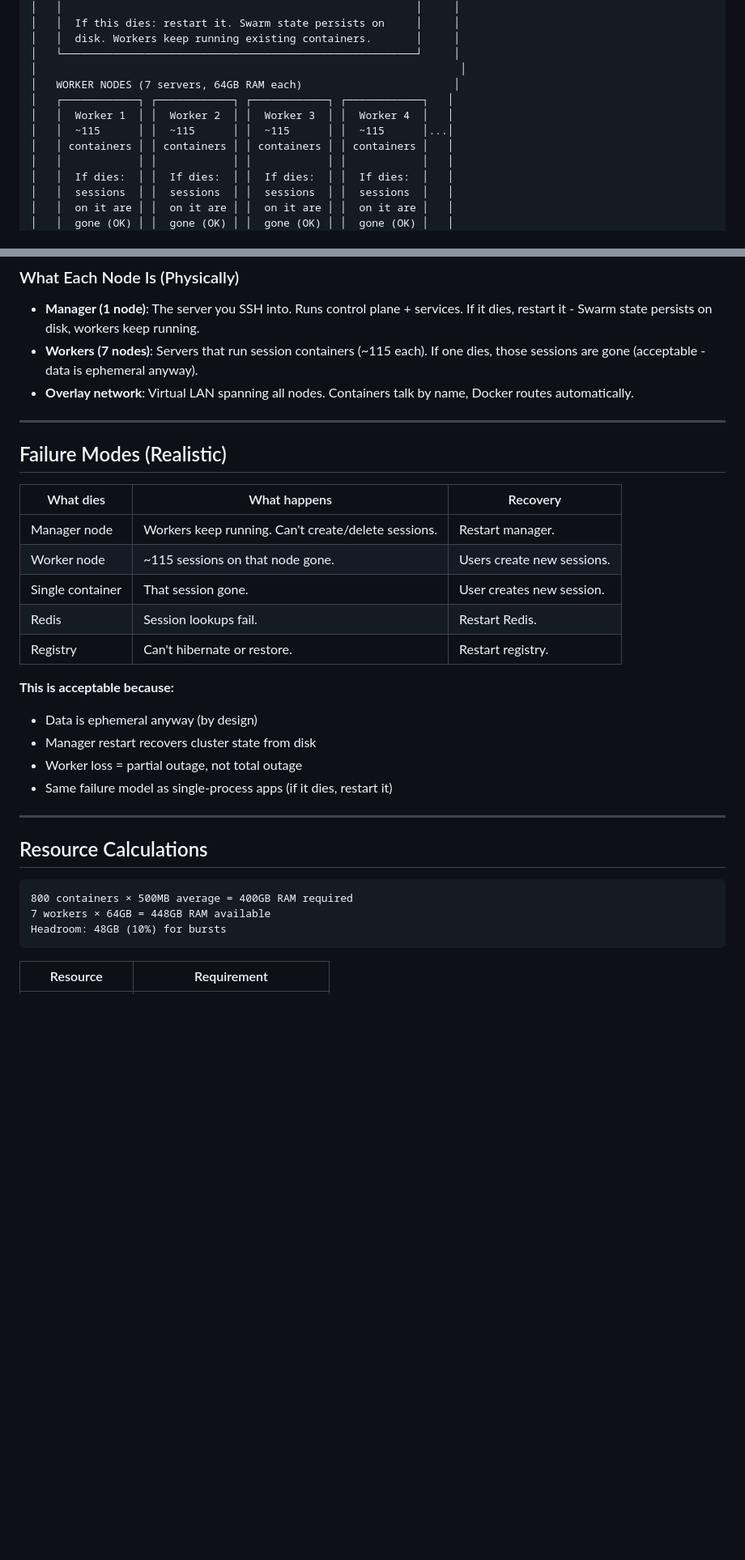
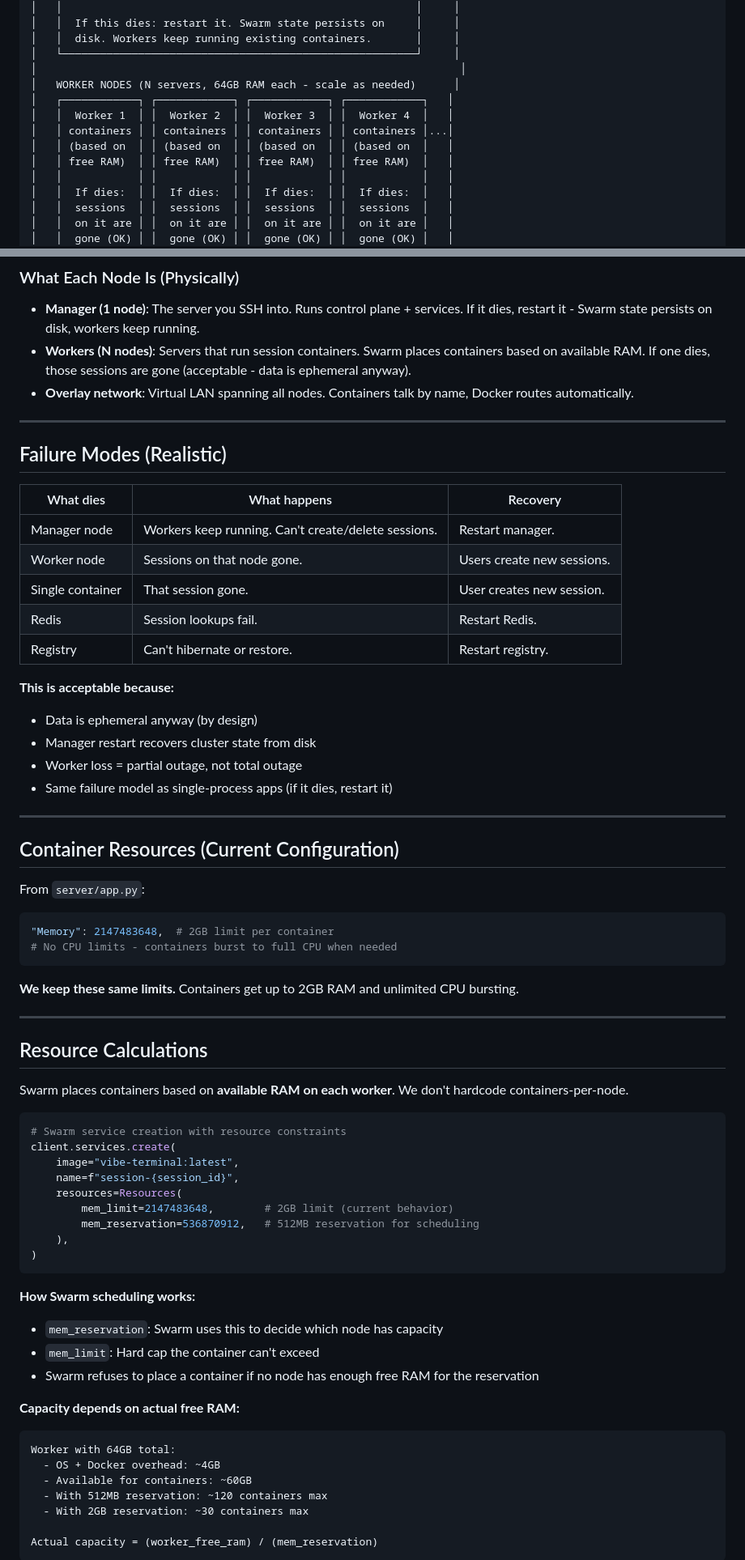
Before and after one commit to BigBIueWhale/vibe_web_terminal, a Markdown page: docs/DOCKER_SWARM_SCALING_PLAN.md, 2 parts joined by grey strips. Shown at 81% size. Drawn GitHub-style; blank space fills up the shorter version.

````diff
--- a/docs/DOCKER_SWARM_SCALING_PLAN.md
+++ b/docs/DOCKER_SWARM_SCALING_PLAN.md
@@ -38,11 +38,12 @@ Swarm is Docker-native and sufficient for this scale.
 │   │  disk. Workers keep running existing containers.       │     │
 │   └────────────────────────────────────────────────────────┘     │
 │                                                                   │
-│   WORKER NODES (7 servers, 64GB RAM each)                        │
+│   WORKER NODES (N servers, 64GB RAM each - scale as needed)      │
 │   ┌────────────┐ ┌────────────┐ ┌────────────┐ ┌────────────┐   │
 │   │  Worker 1  │ │  Worker 2  │ │  Worker 3  │ │  Worker 4  │   │
-│   │  ~115      │ │  ~115      │ │  ~115      │ │  ~115      │...│
-│   │ containers │ │ containers │ │ containers │ │ containers │   │
+│   │ containers │ │ containers │ │ containers │ │ containers │...│
+│   │ (based on  │ │ (based on  │ │ (based on  │ │ (based on  │   │
+│   │ free RAM)  │ │ free RAM)  │ │ free RAM)  │ │ free RAM)  │   │
 │   │            │ │            │ │            │ │            │   │
 │   │  If dies:  │ │  If dies:  │ │  If dies:  │ │  If dies:  │   │
 │   │  sessions  │ │  sessions  │ │  sessions  │ │  sessions  │   │
@@ -62,7 +63,7 @@ Swarm is Docker-native and sufficient for this scale.
 ### What Each Node Is (Physically)
 
 - **Manager (1 node)**: The server you SSH into. Runs control plane + services. If it dies, restart it - Swarm state persists on disk, workers keep running.
-- **Workers (7 nodes)**: Servers that run session containers (~115 each). If one dies, those sessions are gone (acceptable - data is ephemeral anyway).
+- **Workers (N nodes)**: Servers that run session containers. Swarm places containers based on available RAM. If one dies, those sessions are gone (acceptable - data is ephemeral anyway).
 - **Overlay network**: Virtual LAN spanning all nodes. Containers talk by name, Docker routes automatically.
 
 ---
@@ -72,7 +73,7 @@ Swarm is Docker-native and sufficient for this scale.
 | What dies | What happens | Recovery |
 |-----------|--------------|----------|
 | Manager node | Workers keep running. Can't create/delete sessions. | Restart manager. |
-| Worker node | ~115 sessions on that node gone. | Users create new sessions. |
+| Worker node | Sessions on that node gone. | Users create new sessions. |
 | Single container | That session gone. | User creates new session. |
 | Redis | Session lookups fail. | Restart Redis. |
 | Registry | Can't hibernate or restore. | Restart registry. |
@@ -85,13 +86,47 @@ Swarm is Docker-native and sufficient for this scale.
 
 ---
 
+## Container Resources (Current Configuration)
+
+From `server/app.py`:
+```python
+"Memory": 2147483648,  # 2GB limit per container
+# No CPU limits - containers burst to full CPU when needed
+```
+
+**We keep these same limits.** Containers get up to 2GB RAM and unlimited CPU bursting.
+
+---
+
 ## Resource Calculations
 
-```
-800 containers × 500MB average = 400GB RAM required
-7 workers × 64GB = 448GB RAM available
-Headroom: 48GB (10%) for bursts
+Swarm places containers based on **available RAM on each worker**. We don't hardcode containers-per-node.
+
+```python
+# Swarm service creation with resource constraints
+client.services.create(
+    image="vibe-terminal:latest",
+    name=f"session-{session_id}",
+    resources=Resources(
+        mem_limit=2147483648,        # 2GB limit (current behavior)
+        mem_reservation=536870912,   # 512MB reservation for scheduling
+    ),
+)
 ```
 
-| Resource | Requirement |
-|----------|-------------|
+**How Swarm scheduling works:**
+- `mem_reservation`: Swarm uses this to decide which node has capacity
+- `mem_limit`: Hard cap the container can't exceed
+- Swarm refuses to place a container if no node has enough free RAM for the reservation
+
+**Capacity depends on actual free RAM:**
+```
+Worker with 64GB total:
+  - OS + Docker overhead: ~4GB
+  - Available for containers: ~60GB
+  - With 512MB reservation: ~120 containers max
+  - With 2GB reservation: ~30 containers max
+
+Actual capacity = (worker_free_ram) / (mem_reservation)
+```
+
````
Also changed, not shown: other parts of docs/DOCKER_SWARM_SCALING_PLAN.md (+34 -16 lines).
